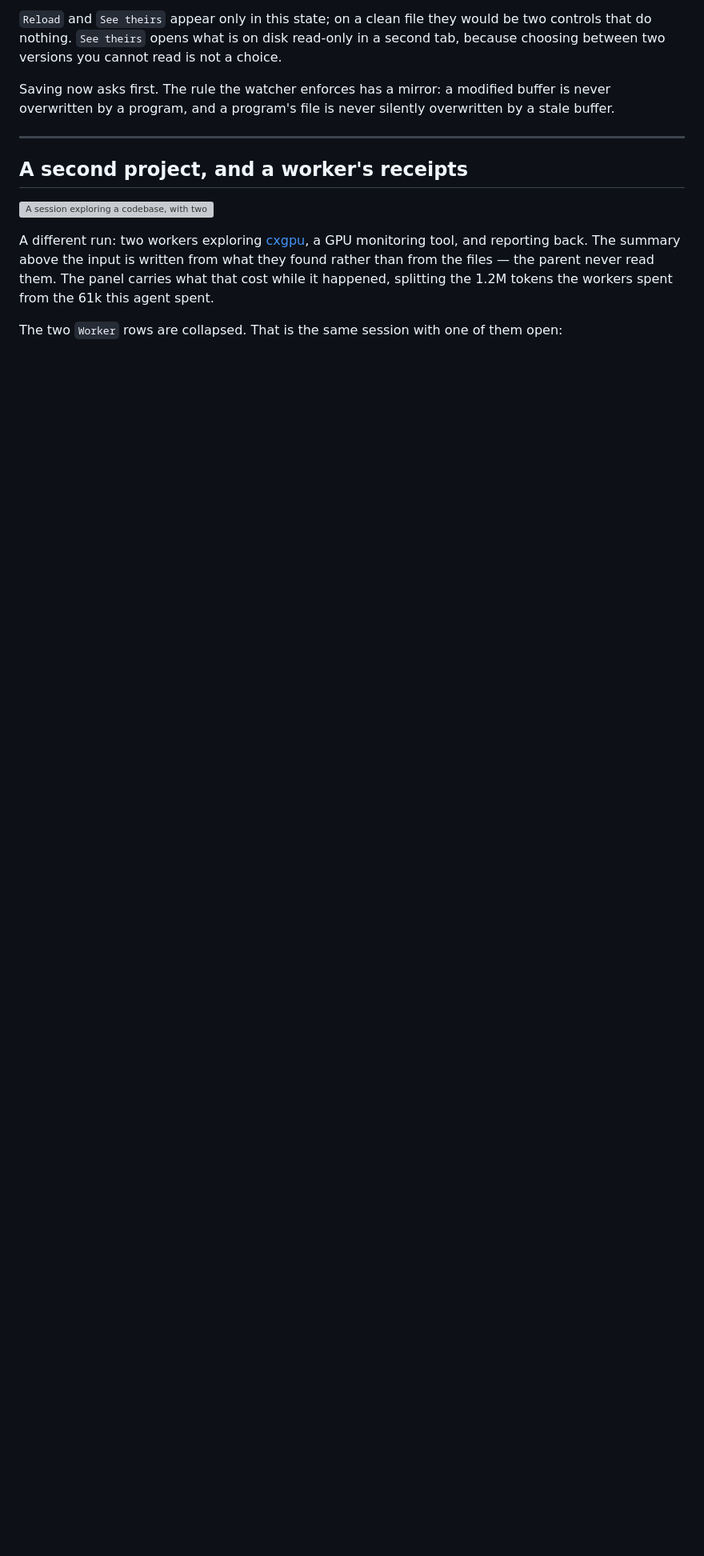
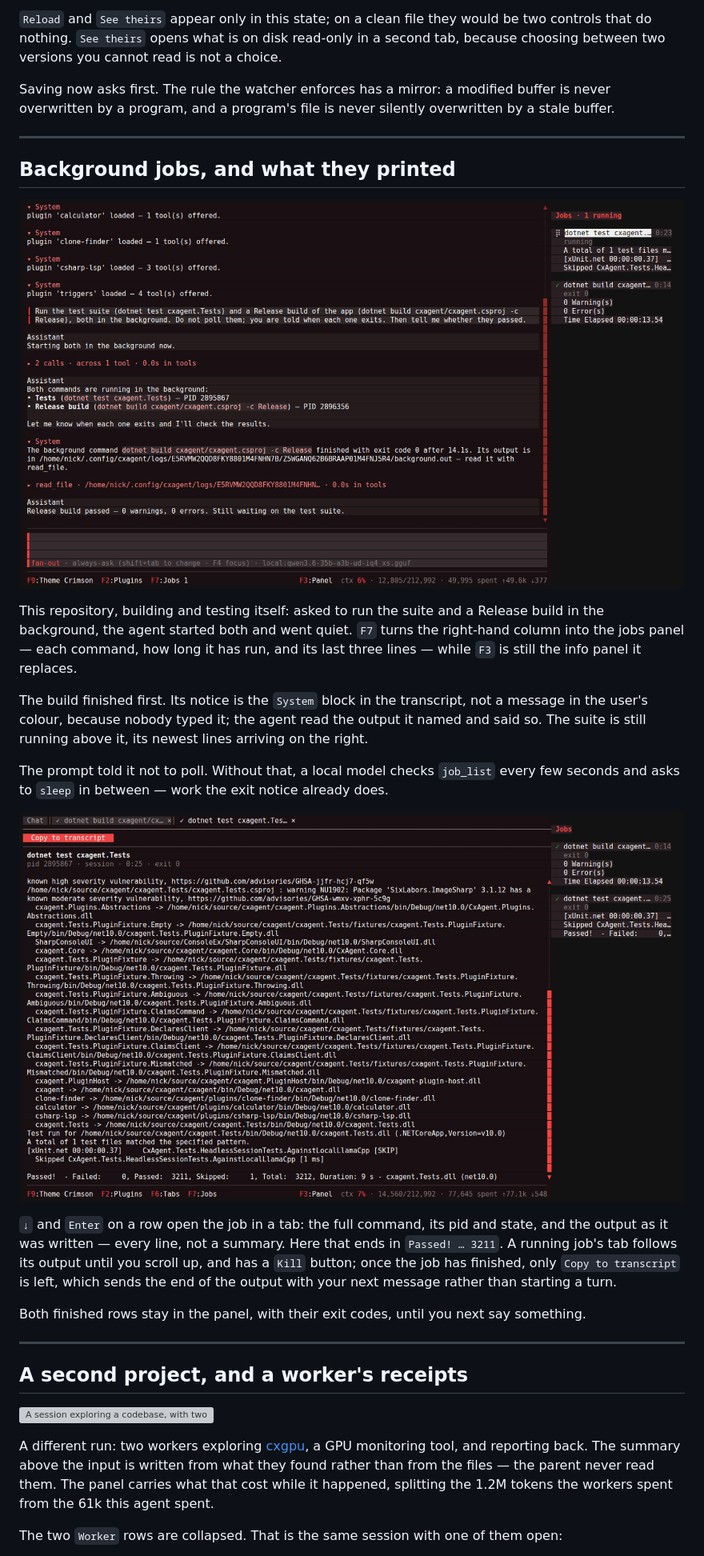
Before and after one commit to nickprotop/cxagent, a Markdown page: docs/screenshots/README.md, the part around the change. Shown: that part at 80% size. Drawn GitHub-style; pictures changed too: docs/screenshots/27-jobs-panel.png (added), docs/screenshots/28-job-tab.png (added); blank space fills up the shorter version; grey boxes are pictures that could not be loaded.

Commit message:
Show background jobs in the walkthrough
Two captures from a real run on this repository: the F7 jobs panel with
the Release build finished and the test suite still running, and the
test job open in a tab, ending in its Passed! line.

```diff
--- a/docs/screenshots/README.md
+++ b/docs/screenshots/README.md
@@ -316,6 +316,34 @@ overwritten by a program, and a program's file is never silently overwritten by
 
 ---
 
+## Background jobs, and what they printed
+
+![The jobs panel beside the conversation: a finished Release build and a test suite still running](27-jobs-panel.png)
+
+This repository, building and testing itself: asked to run the suite and a Release build in the
+background, the agent started both and went quiet. `F7` turns the right-hand column into the jobs
+panel — each command, how long it has run, and its last three lines — while `F3` is still the info
+panel it replaces.
+
+The build finished first. Its notice is the `System` block in the transcript, not a message in the
+user's colour, because nobody typed it; the agent read the output it named and said so. The suite is
+still running above it, its newest lines arriving on the right.
+
+The prompt told it not to poll. Without that, a local model checks `job_list` every few seconds and
+asks to `sleep` in between — work the exit notice already does.
+
+![The test job open in a tab, ending in Passed! 3211](28-job-tab.png)
+
+`↓` and `Enter` on a row open the job in a tab: the full command, its pid and state, and the output as
+it was written — every line, not a summary. Here that ends in `Passed! … 3211`. A running job's tab
+follows its output until you scroll up, and has a `Kill` button; once the job has finished, only
+`Copy to transcript` is left, which sends the end of the output with your next message rather than
+starting a turn.
+
+Both finished rows stay in the panel, with their exit codes, until you next say something.
+
+---
+
 ## A second project, and a worker's receipts
 
 ![A session exploring a codebase, with two finished workers and the panel showing what it cost](session-overview.png)
```
